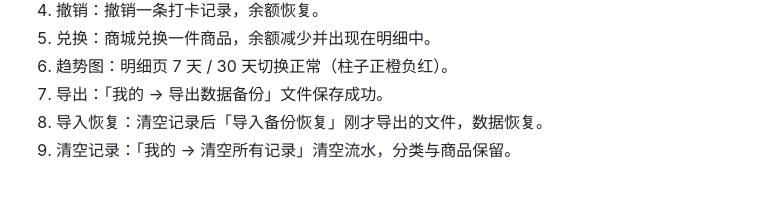
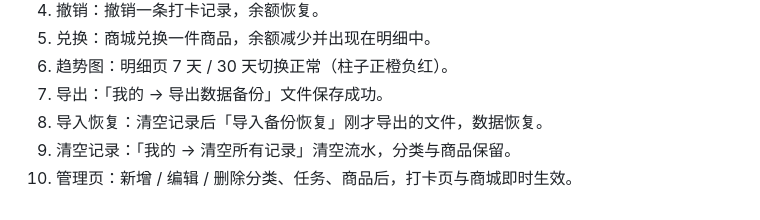
Before and after one commit to scen89/dd-points, a Markdown page: README.md, the part around the change. Drawn GitHub-style.

Commit message:
docs: 验收清单补充管理页用例

```diff
--- a/README.md
+++ b/README.md
@@ -89,3 +89,4 @@ Android Chrome 打开 `https://<用户名>.github.io/dd-points/` → 右上角
 7. 导出：「我的 → 导出数据备份」文件保存成功。
 8. 导入恢复：清空记录后「导入备份恢复」刚才导出的文件，数据恢复。
 9. 清空记录：「我的 → 清空所有记录」清空流水，分类与商品保留。
+10. 管理页：新增 / 编辑 / 删除分类、任务、商品后，打卡页与商城即时生效。
```
